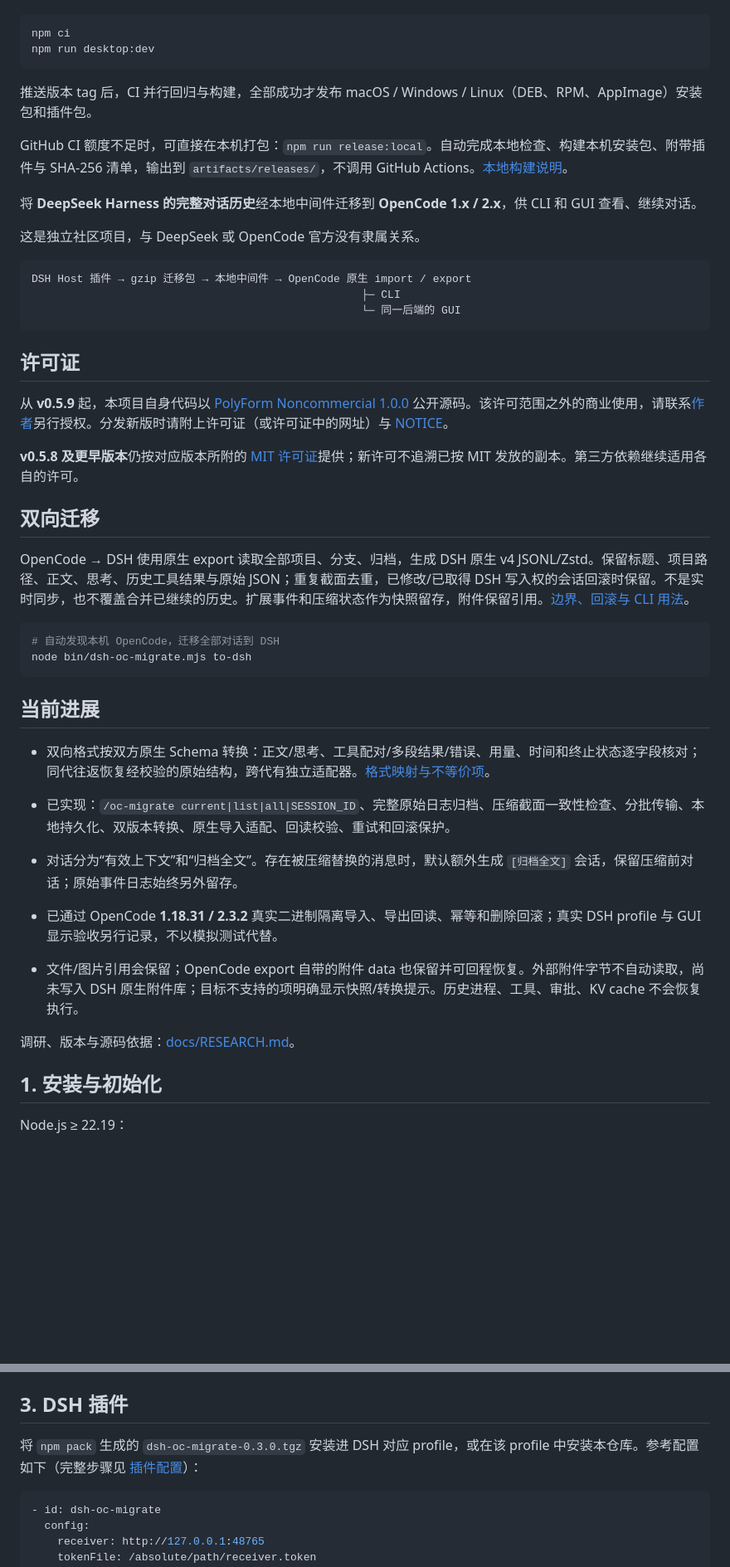
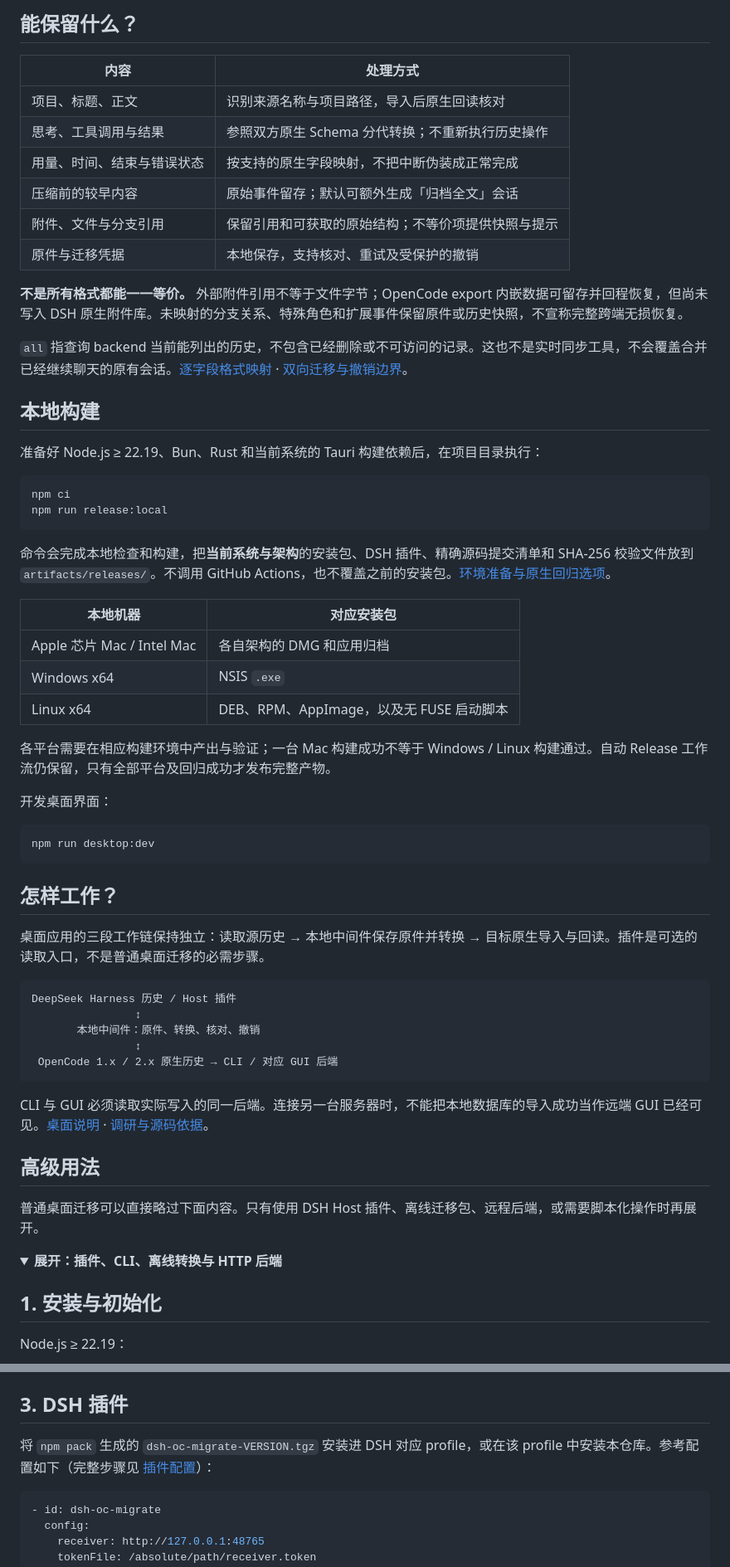
Before and after one commit to SummerXDsss/dsh-oc-migrate, a Markdown page: README.md, 2 parts joined by grey strips. Shown at 83% size. Rendered like a GitHub page; folded sections open; blank space fills up the shorter version.

````diff
--- a/README.md
+++ b/README.md
@@ -15,48 +72,63 @@
+## 能保留什么？
+
+| 内容 | 处理方式 |
+| --- | --- |
+| 项目、标题、正文 | 识别来源名称与项目路径，导入后原生回读核对 |
+| 思考、工具调用与结果 | 参照双方原生 Schema 分代转换；不重新执行历史操作 |
+| 用量、时间、结束与错误状态 | 按支持的原生字段映射，不把中断伪装成正常完成 |
+| 压缩前的较早内容 | 原始事件留存；默认可额外生成「归档全文」会话 |
+| 附件、文件与分支引用 | 保留引用和可获取的原始结构；不等价项提供快照与提示 |
+| 原件与迁移凭据 | 本地保存，支持核对、重试及受保护的撤销 |
+
+**不是所有格式都能一一等价。** 外部附件引用不等于文件字节；OpenCode export 内嵌数据可留存并回程恢复，但尚未写入 DSH 原生附件库。未映射的分支关系、特殊角色和扩展事件保留原件或历史快照，不宣称完整跨端无损恢复。
+
+`all` 指查询 backend 当前能列出的历史，不包含已经删除或不可访问的记录。这也不是实时同步工具，不会覆盖合并已经继续聊天的原有会话。[逐字段格式映射](docs/FORMATS.md) · [双向迁移与撤销边界](docs/BIDIRECTIONAL.md)。
+
+## 本地构建
+
+准备好 Node.js ≥ 22.19、Bun、Rust 和当前系统的 Tauri 构建依赖后，在项目目录执行：
 
 ```bash
 npm ci
+npm run release:local
+```
+
+命令会完成本地检查和构建，把**当前系统与架构**的安装包、DSH 插件、精确源码提交清单和 SHA-256 校验文件放到 `artifacts/releases/`。不调用 GitHub Actions，也不覆盖之前的安装包。[环境准备与原生回归选项](docs/LOCAL_RELEASE.md)。
+
+| 本地机器 | 对应安装包 |
+| --- | --- |
+| Apple 芯片 Mac / Intel Mac | 各自架构的 DMG 和应用归档 |
+| Windows x64 | NSIS `.exe` |
+| Linux x64 | DEB、RPM、AppImage，以及无 FUSE 启动脚本 |
+
+各平台需要在相应构建环境中产出与验证；一台 Mac 构建成功不等于 Windows / Linux 构建通过。自动 Release 工作流仍保留，只有全部平台及回归成功才发布完整产物。
+
+开发桌面界面：
+
+```bash
 npm run desktop:dev
 ```
 
-推送版本 tag 后，CI 并行回归与构建，全部成功才发布 macOS / Windows / Linux（DEB、RPM、AppImage）安装包和插件包。
+## 怎样工作？
 
-GitHub CI 额度不足时，可直接在本机打包：`npm run release:local`。自动完成本地检查、构建本机安装包、附带插件与 SHA-256 清单，输出到 `artifacts/releases/`，不调用 GitHub Actions。[本地构建说明](docs/LOCAL_RELEASE.md)。
-
-将 **DeepSeek Harness 的完整对话历史**经本地中间件迁移到 **OpenCode 1.x / 2.x**，供 CLI 和 GUI 查看、继续对话。
-
-这是独立社区项目，与 DeepSeek 或 OpenCode 官方没有隶属关系。
+桌面应用的三段工作链保持独立：读取源历史 → 本地中间件保存原件并转换 → 目标原生导入与回读。插件是可选的读取入口，不是普通桌面迁移的必需步骤。
 
 ```text
-DSH Host 插件 → gzip 迁移包 → 本地中间件 → OpenCode 原生 import / export
-                                                   ├─ CLI
-                                                   └─ 同一后端的 GUI
+DeepSeek Harness 历史 / Host 插件
+                ↕
+       本地中间件：原件、转换、核对、撤销
+                ↕
+ OpenCode 1.x / 2.x 原生历史 → CLI / 对应 GUI 后端
 ```
 
-## 许可证
+CLI 与 GUI 必须读取实际写入的同一后端。连接另一台服务器时，不能把本地数据库的导入成功当作远端 GUI 已经可见。[桌面说明](docs/DESKTOP.md) · [调研与源码依据](docs/RESEARCH.md)。
 
-从 **v0.5.9** 起，本项目自身代码以 [PolyForm Noncommercial 1.0.0](LICENSE) 公开源码。该许可范围之外的商业使用，请联系[作者](https://github.com/SummerXDsss)另行授权。分发新版时请附上许可证（或许可证中的网址）与 [NOTICE](NOTICE)。
+## 高级用法
 
-**v0.5.8 及更早版本**仍按对应版本所附的 [MIT 许可证](https://github.com/SummerXDsss/dsh-oc-migrate/blob/v0.5.8/LICENSE)提供；新许可不追溯已按 MIT 发放的副本。第三方依赖继续适用各自的许可。
+普通桌面迁移可以直接略过下面内容。只有使用 DSH Host 插件、离线迁移包、远程后端，或需要脚本化操作时再展开。
 
-## 双向迁移
-
-OpenCode → DSH 使用原生 export 读取全部项目、分支、归档，生成 DSH 原生 v4 JSONL/Zstd。保留标题、项目路径、正文、思考、历史工具结果与原始 JSON；重复截面去重，已修改/已取得 DSH 写入权的会话回滚时保留。不是实时同步，也不覆盖合并已继续的历史。扩展事件和压缩状态作为快照留存，附件保留引用。[边界、回滚与 CLI 用法](docs/BIDIRECTIONAL.md)。
-
-```sh
-# 自动发现本机 OpenCode，迁移全部对话到 DSH
-node bin/dsh-oc-migrate.mjs to-dsh
-```
-
-## 当前进展
-
-- 双向格式按双方原生 Schema 转换：正文/思考、工具配对/多段结果/错误、用量、时间和终止状态逐字段核对；同代往返恢复经校验的原始结构，跨代有独立适配器。[格式映射与不等价项](docs/FORMATS.md)。
-
-- 已实现：`/oc-migrate current|list|all|SESSION_ID`、完整原始日志归档、压缩截面一致性检查、分批传输、本地持久化、双版本转换、原生导入适配、回读校验、重试和回滚保护。
-- 对话分为“有效上下文”和“归档全文”。存在被压缩替换的消息时，默认额外生成 `[归档全文]` 会话，保留压缩前对话；原始事件日志始终另外留存。
-- 已通过 OpenCode **1.18.31 / 2.3.2** 真实二进制隔离导入、导出回读、幂等和删除回滚；真实 DSH profile 与 GUI 显示验收另行记录，不以模拟测试代替。
-- 文件/图片引用会保留；OpenCode export 自带的附件 data 也保留并可回程恢复。外部附件字节不自动读取，尚未写入 DSH 原生附件库；目标不支持的项明确显示快照/转换提示。历史进程、工具、审批、KV cache 不会恢复执行。
-
-调研、版本与源码依据：[docs/RESEARCH.md](docs/RESEARCH.md)。
+<details>
+<summary><strong>展开：插件、CLI、离线转换与 HTTP 后端</strong></summary>
 
 ## 1. 安装与初始化
 
@@ -106,7 +178,7 @@ HTTP 适配器使用 OpenCode 2.x 原生 `/api/experimental/session/import`，
 
 ## 3. DSH 插件
 
-将 `npm pack` 生成的 `dsh-oc-migrate-0.3.0.tgz` 安装进 DSH 对应 profile，或在该 profile 中安装本仓库。参考配置如下（完整步骤见 [插件配置](docs/PLUGIN.md)）：
+将 `npm pack` 生成的 `dsh-oc-migrate-VERSION.tgz` 安装进 DSH 对应 profile，或在该 profile 中安装本仓库。参考配置如下（完整步骤见 [插件配置](docs/PLUGIN.md)）：
 
 ```yaml
 - id: dsh-oc-migrate
````
Also changed, not shown: other parts of README.md (+82 -13 lines), docs/images/README.md (added, +31 -0 lines), docs/images/catalog-dark.png (added), docs/images/guide-dark.png (added), docs/images/history-dark.png (added), docs/images/reverse-dark.png (added), docs/images/workbench-dark.png (added), 3 other files.
